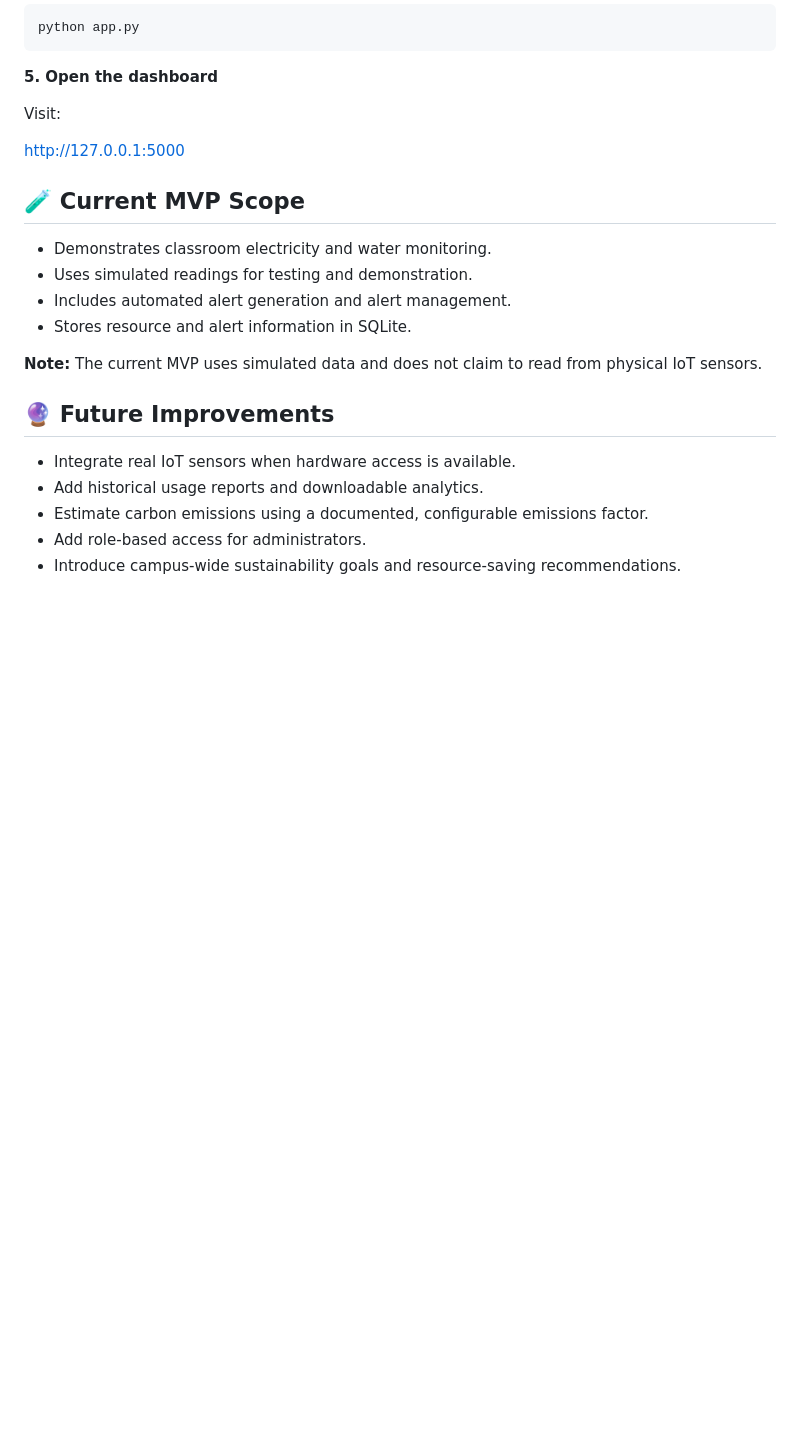
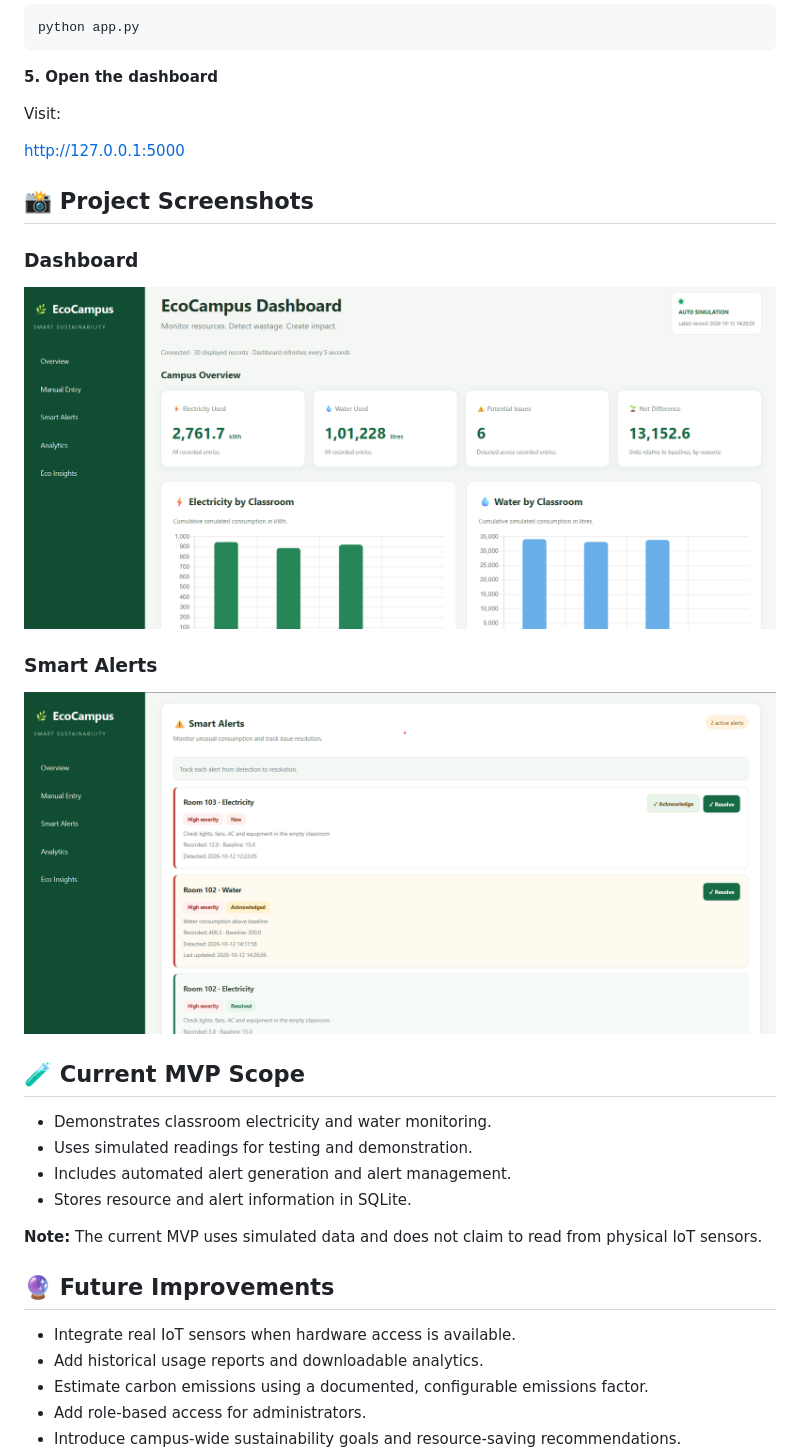
Before and after one commit to yashparmar2680/kaushal-8.0-hackathon, a Markdown page: README.md, the part around the change. Rendered like a GitHub page; blank space fills up the shorter version.

Commit message:
Add project screenshots to README
Added project screenshots section to README.

```diff
--- a/README.md
+++ b/README.md
@@ -99,6 +99,14 @@ Visit:
 
 [http://127.0.0.1:5000](http://127.0.0.1:5000)
 
+## 📸 Project Screenshots
+
+### Dashboard
+![EcoCampus Dashboard](screenshots/dashboard.png)
+
+### Smart Alerts
+![EcoCampus Smart Alerts](screenshots/smart-alerts.png)
+
 ## 🧪 Current MVP Scope
 
 - Demonstrates classroom electricity and water monitoring.
```
